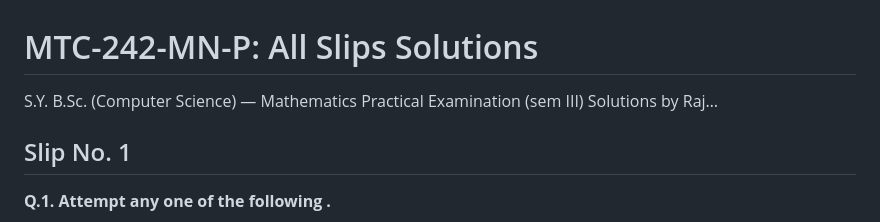
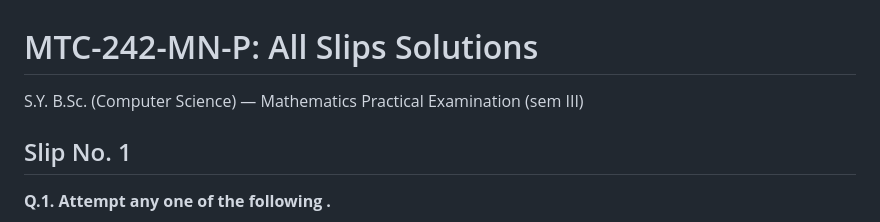
Before and after one commit to technicalraj01/temp, a Markdown page: All_Slips_Solutions.md, the part around the change. Rendered like a GitHub page.

Commit message:
edit the header

```diff
--- a/All_Slips_Solutions.md
+++ b/All_Slips_Solutions.md
@@ -1,6 +1,6 @@
 # MTC-242-MN-P: All Slips Solutions #
 S.Y. B.Sc. (Computer Science) — Mathematics Practical Examination (sem III)
-Solutions by Raj…
+
 
 ## Slip No. 1
 
```
